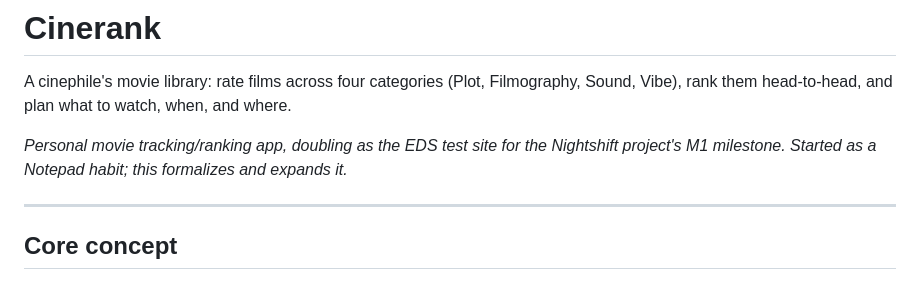
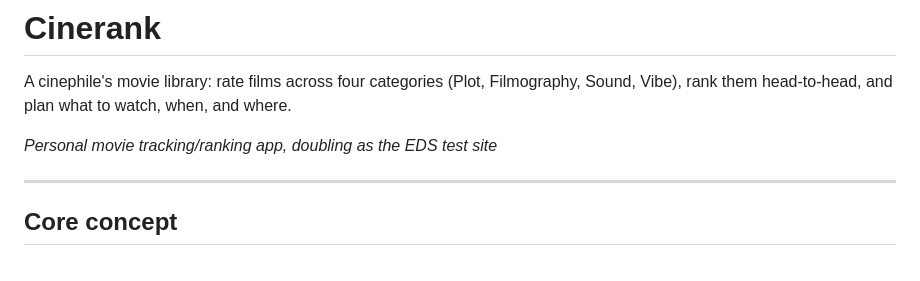
Before and after one commit to costaalacuparmare/cinerank, a Markdown page: README.md, the part around the change. Rendered like a GitHub page.

```diff
--- a/README.md
+++ b/README.md
@@ -3,8 +3,7 @@
 A cinephile's movie library: rate films across four categories (Plot, Filmography, Sound, Vibe),
 rank them head-to-head, and plan what to watch, when, and where.
 
-*Personal movie tracking/ranking app, doubling as the EDS test site for the Nightshift project's
-M1 milestone. Started as a Notepad habit; this formalizes and expands it.*
+*Personal movie tracking/ranking app, doubling as the EDS test site*
 
 ---
 
```
